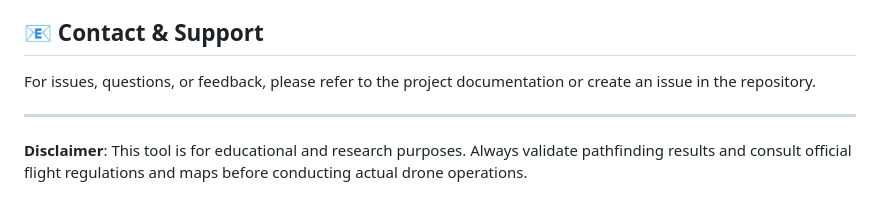
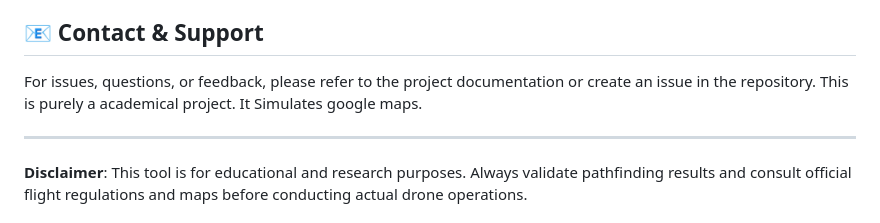
Before and after one commit to MoemenSuper/Drone-pathfinder-enhanced-version, a Markdown page: README.md, the part around the change. GitHub-like rendering.

Commit message:
Clarify project purpose and disclaimer
Added a note about the project's academic nature and simulation of Google Maps.

```diff
--- a/README.md
+++ b/README.md
@@ -290,6 +290,8 @@ Contributions are welcome! Please feel free to:
 ## 📧 Contact & Support
 
 For issues, questions, or feedback, please refer to the project documentation or create an issue in the repository.
+This is purely a academical project.
+It Simulates google maps.
 
 ---
 
```
